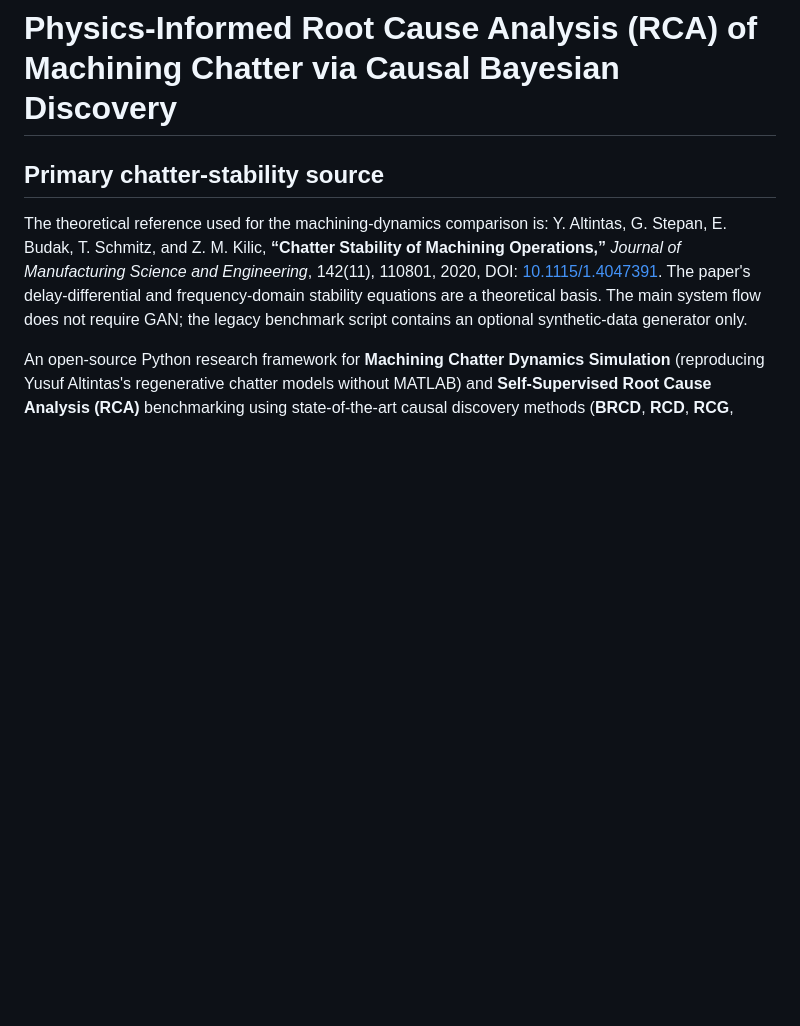
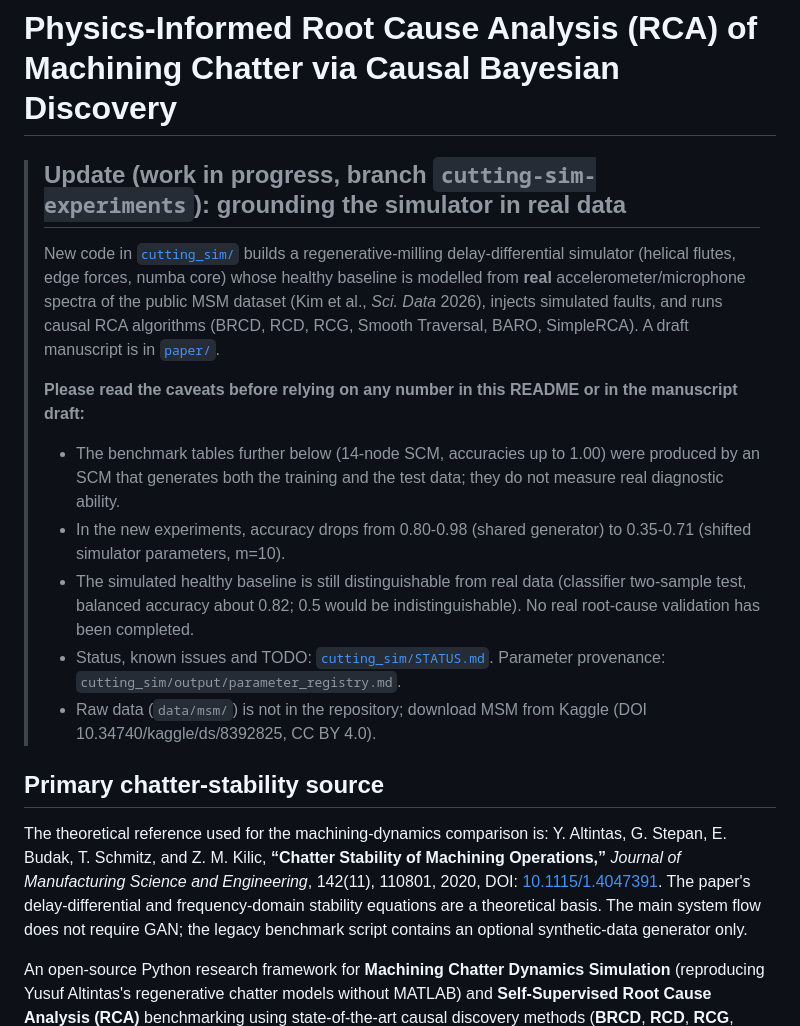
Before and after one commit to danghaidang04/RCA-for-Chatter-Simulation, a Markdown page: README.md, the part around the change. GitHub-like rendering; blank space fills up the shorter version.

Commit message:
Update README and STATUS with progress log, caveats, and resume instructions
Co-Authored-By: Claude Sonnet 5.5 <noreply@anthropic.com>

```diff
--- a/README.md
+++ b/README.md
@@ -1,4 +1,16 @@
 # Physics-Informed Root Cause Analysis (RCA) of Machining Chatter via Causal Bayesian Discovery
+
+> ## Update (work in progress, branch `cutting-sim-experiments`): grounding the simulator in real data
+>
+> New code in [`cutting_sim/`](cutting_sim/) builds a regenerative-milling delay-differential simulator (helical flutes, edge forces, numba core) whose healthy baseline is modelled from **real** accelerometer/microphone spectra of the public MSM dataset (Kim et al., *Sci. Data* 2026), injects simulated faults, and runs causal RCA algorithms (BRCD, RCD, RCG, Smooth Traversal, BARO, SimpleRCA). A draft manuscript is in [`paper/`](paper/main.pdf).
+>
+> **Please read the caveats before relying on any number in this README or in the manuscript draft:**
+> - The benchmark tables further below (14-node SCM, accuracies up to 1.00) were produced by an SCM that generates both the training and the test data; they do not measure real diagnostic ability.
+> - In the new experiments, accuracy drops from 0.80-0.98 (shared generator) to 0.35-0.71 (shifted simulator parameters, m=10).
+> - The simulated healthy baseline is still distinguishable from real data (classifier two-sample test, balanced accuracy about 0.82; 0.5 would be indistinguishable). No real root-cause validation has been completed.
+> - Status, known issues and TODO: [`cutting_sim/STATUS.md`](cutting_sim/STATUS.md). Parameter provenance: `cutting_sim/output/parameter_registry.md`.
+> - Raw data (`data/msm/`) is not in the repository; download MSM from Kaggle (DOI 10.34740/kaggle/ds/8392825, CC BY 4.0).
+
 
 ## Primary chatter-stability source
 
```
Also changed, not shown: cutting_sim/STATUS.md (+10 -0 lines).
